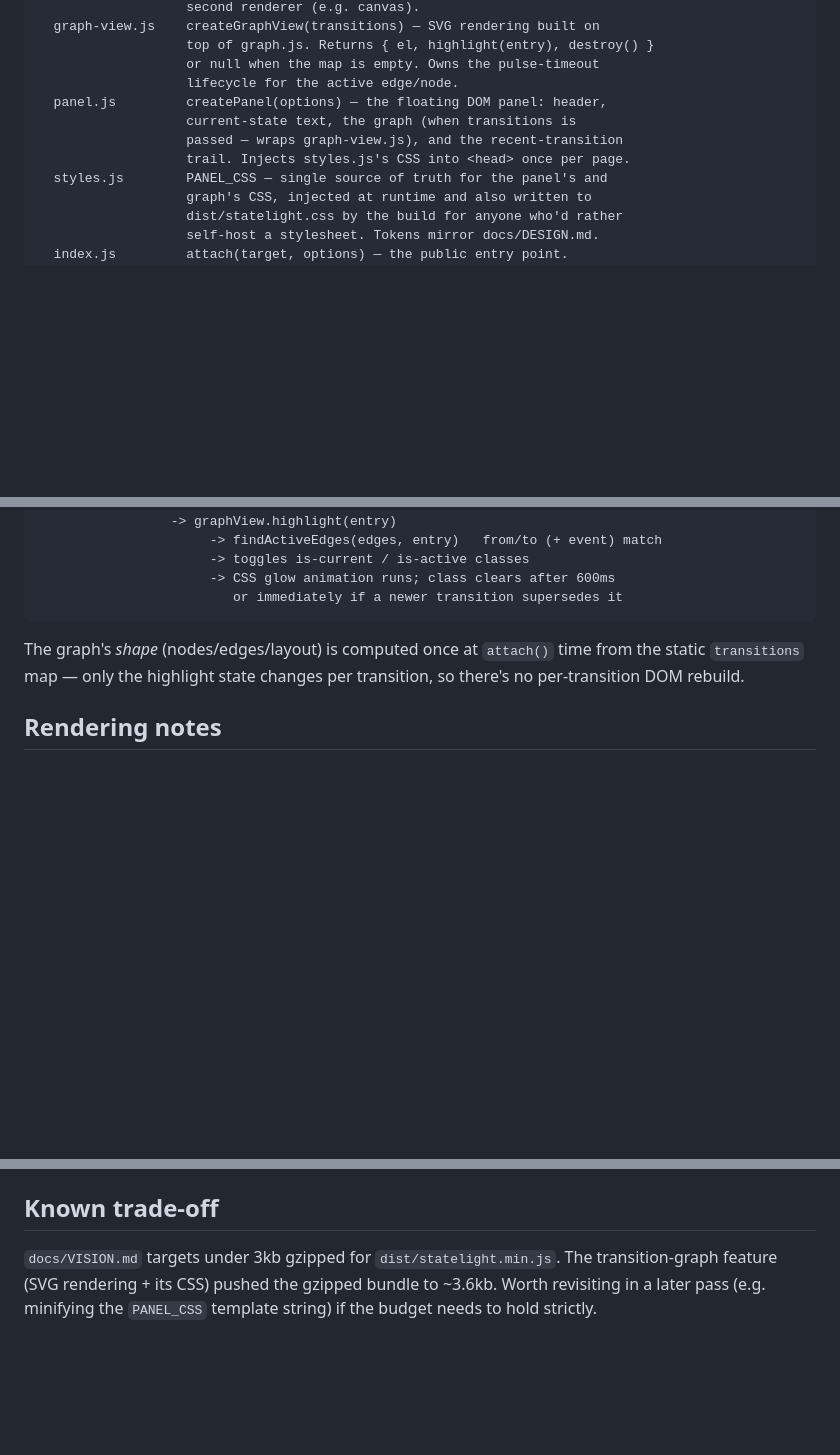
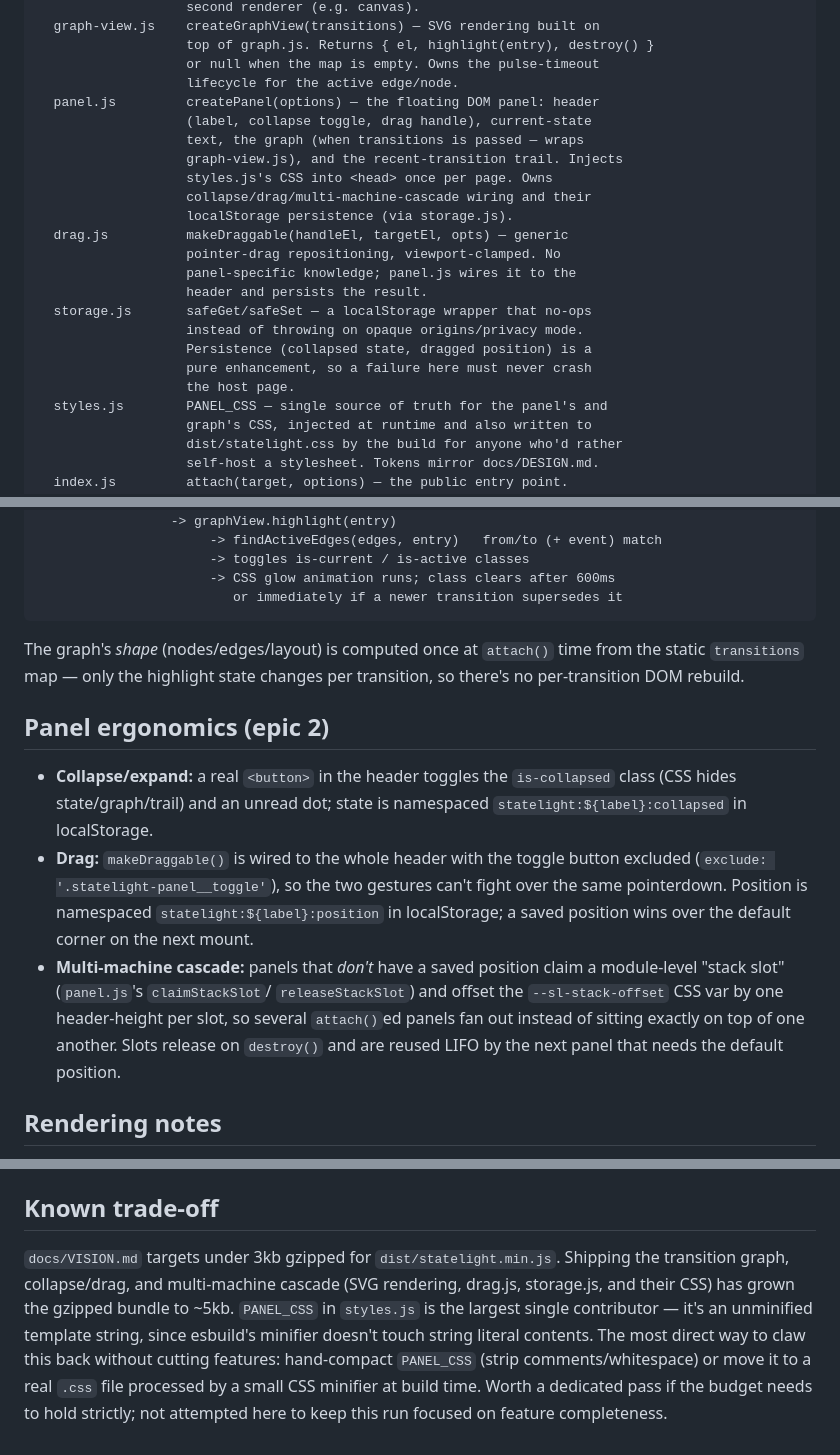
Before and after one commit to ctkrug/statelight, a Markdown page: docs/ARCHITECTURE.md, 3 parts joined by grey strips. Rendered like a GitHub page; blank space fills up the shorter version.

Commit message:
docs: update ARCHITECTURE.md for drag.js, storage.js, and epic 2
Adds the two new modules to the module map, a panel-ergonomics data-
flow section mirroring the existing wow-moment one, and refreshes the
bundle-size trade-off note with the current ~5kb gzipped figure and a
concrete next step (hand-compact or externally minify PANEL_CSS).

```diff
--- a/docs/ARCHITECTURE.md
+++ b/docs/ARCHITECTURE.md
@@ -22,10 +22,22 @@ src/
                    top of graph.js. Returns { el, highlight(entry), destroy() }
                    or null when the map is empty. Owns the pulse-timeout
                    lifecycle for the active edge/node.
-  panel.js         createPanel(options) — the floating DOM panel: header,
-                   current-state text, the graph (when transitions is
-                   passed — wraps graph-view.js), and the recent-transition
-                   trail. Injects styles.js's CSS into <head> once per page.
+  panel.js         createPanel(options) — the floating DOM panel: header
+                   (label, collapse toggle, drag handle), current-state
+                   text, the graph (when transitions is passed — wraps
+                   graph-view.js), and the recent-transition trail. Injects
+                   styles.js's CSS into <head> once per page. Owns
+                   collapse/drag/multi-machine-cascade wiring and their
+                   localStorage persistence (via storage.js).
+  drag.js          makeDraggable(handleEl, targetEl, opts) — generic
+                   pointer-drag repositioning, viewport-clamped. No
+                   panel-specific knowledge; panel.js wires it to the
+                   header and persists the result.
+  storage.js       safeGet/safeSet — a localStorage wrapper that no-ops
+                   instead of throwing on opaque origins/privacy mode.
+                   Persistence (collapsed state, dragged position) is a
+                   pure enhancement, so a failure here must never crash
+                   the host page.
   styles.js        PANEL_CSS — single source of truth for the panel's and
                    graph's CSS, injected at runtime and also written to
                    dist/statelight.css by the build for anyone who'd rather
@@ -64,6 +76,23 @@ The graph's *shape* (nodes/edges/layout) is computed once at `attach()`
 time from the static `transitions` map — only the highlight state changes
 per transition, so there's no per-transition DOM rebuild.
 
+## Panel ergonomics (epic 2)
+
+- **Collapse/expand:** a real `<button>` in the header toggles the
+  `is-collapsed` class (CSS hides state/graph/trail) and an unread dot;
+  state is namespaced `statelight:${label}:collapsed` in localStorage.
+- **Drag:** `makeDraggable()` is wired to the whole header with the toggle
+  button excluded (`exclude: '.statelight-panel__toggle'`), so the two
+  gestures can't fight over the same pointerdown. Position is namespaced
+  `statelight:${label}:position` in localStorage; a saved position wins
+  over the default corner on the next mount.
+- **Multi-machine cascade:** panels that *don't* have a saved position
+  claim a module-level "stack slot" (`panel.js`'s `claimStackSlot`/
+  `releaseStackSlot`) and offset the `--sl-stack-offset` CSS var by one
+  header-height per slot, so several `attach()`ed panels fan out instead
+  of sitting exactly on top of one another. Slots release on `destroy()`
+  and are reused LIFO by the next panel that needs the default position.
+
 ## Rendering notes
 
 - Everything DOM-related uses plain `document.createElement` /
@@ -88,6 +117,13 @@ per transition, so there's no per-transition DOM rebuild.
 ## Known trade-off
 
 `docs/VISION.md` targets under 3kb gzipped for `dist/statelight.min.js`.
-The transition-graph feature (SVG rendering + its CSS) pushed the gzipped
-bundle to ~3.6kb. Worth revisiting in a later pass (e.g. minifying the
-`PANEL_CSS` template string) if the budget needs to hold strictly.
+Shipping the transition graph, collapse/drag, and multi-machine cascade
+(SVG rendering, drag.js, storage.js, and their CSS) has grown the gzipped
+bundle to ~5kb. `PANEL_CSS` in `styles.js` is the largest single
+contributor — it's an unminified template string, since esbuild's minifier
+doesn't touch string literal contents. The most direct way to claw this
+back without cutting features: hand-compact `PANEL_CSS` (strip
+comments/whitespace) or move it to a real `.css` file processed by a small
+CSS minifier at build time. Worth a dedicated pass if the budget needs to
+hold strictly; not attempted here to keep this run focused on feature
+completeness.
```
